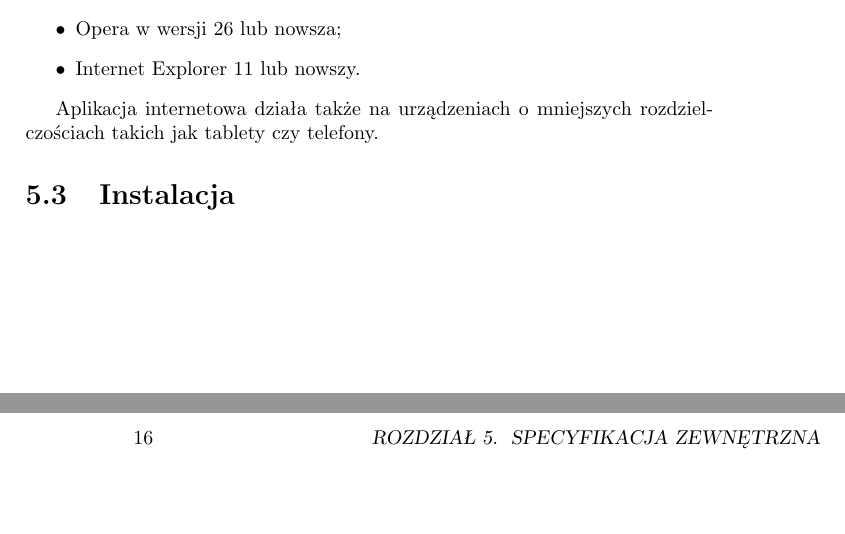
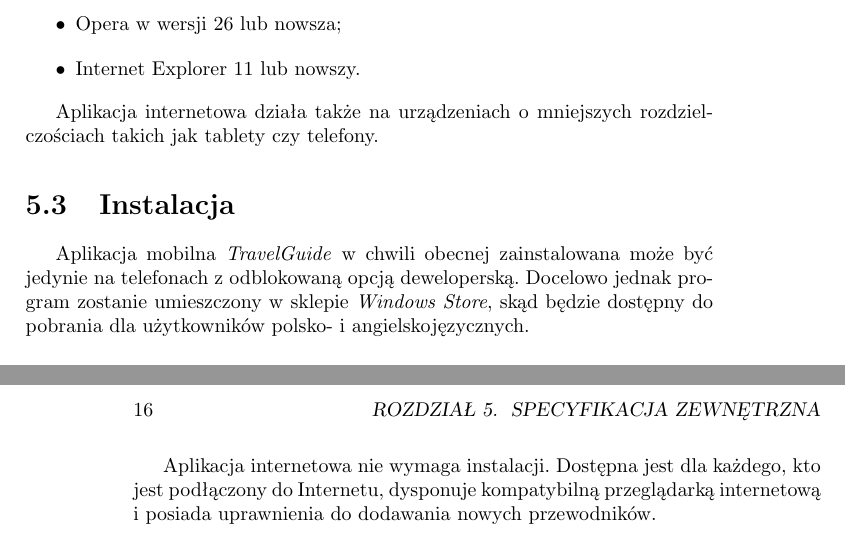
Before and after one commit to kathrine0/Engineering-Thesis, a LaTeX book (main.tex): two parts of pages 21 and 22 of 29, joined at a grey line, cut so that both start at the same text, the shorter picture padded with empty space. Compiled offline with pdfLaTeX.

Commit message:
Instalacja

```diff
--- a/main.tex
+++ b/main.tex
@@ -309,6 +309,10 @@
 
 		\section{Instalacja}
 
+		Aplikacja mobilna \appName w chwili obecnej zainstalowana może być jedynie na telefonach z odblokowaną opcją deweloperską. Docelowo jednak program zostanie umieszczony w sklepie \emph{Windows Store}, skąd będzie dostępny do pobrania dla użytkowników polsko- i angielskojęzycznych.
+
+		Aplikacja internetowa nie wymaga instalacji. Dostępna jest dla każdego, kto jest podłączony do Internetu, dysponuje kompatybilną przeglądarką internetową i posiada uprawnienia do dodawania nowych przewodników.
+
 	\chapter{Testowanie}
 
 	\chapter{Wnioski końcowe}
```
